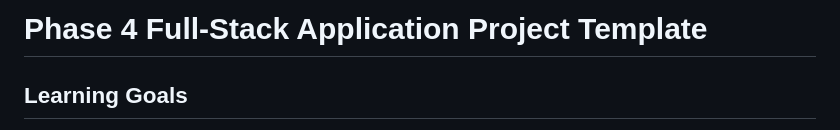
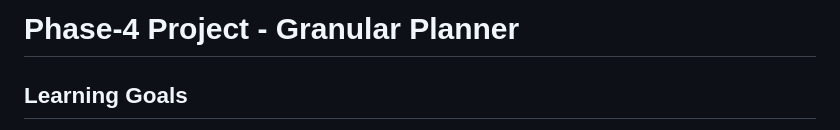
Before and after one commit to kyliedarlene/granular-planner, a Markdown page: README.md, the part around the change. Rendered like a GitHub page.

```diff
--- a/README.md
+++ b/README.md
@@ -1,4 +1,4 @@
-# Phase 4 Full-Stack Application Project Template
+# Phase-4 Project - Granular Planner
 
 ## Learning Goals
 
```
